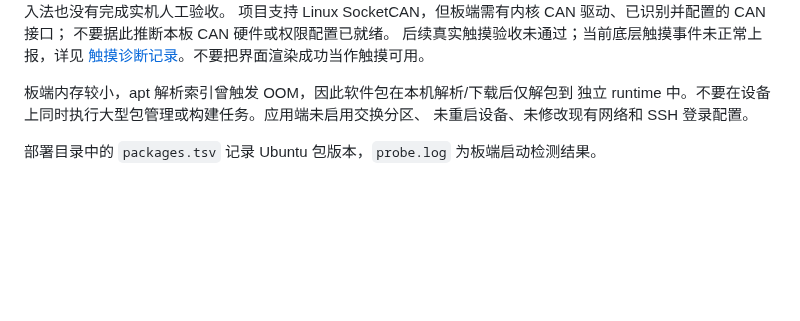
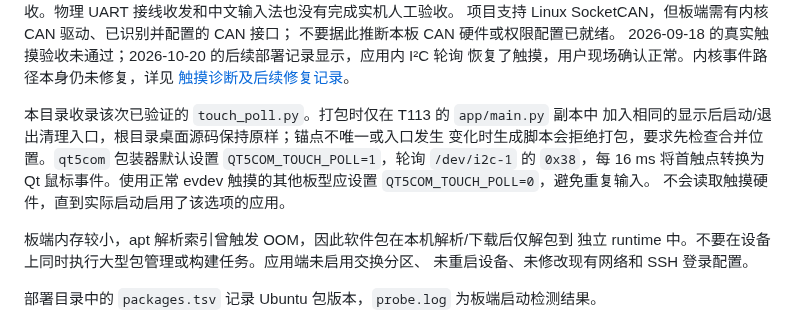
Before and after one commit to ruiofang/DebugTool, a Markdown page: deploy/t113/README.md, the part around one of its changes. GitHub-like rendering; blank space fills up the shorter version.

```diff
--- a/deploy/t113/README.md
+++ b/deploy/t113/README.md
@@ -57,8 +97,16 @@ V1.0.4 已更新并能由 systemd 启动；快捷指令循环、当前项目的
 尚未在此板完成验收。物理 UART 接线收发和中文输入法也没有完成实机人工验收。
 项目支持 Linux SocketCAN，但板端需有内核 CAN 驱动、已识别并配置的 CAN 接口；
 不要据此推断本板 CAN 硬件或权限配置已就绪。
-后续真实触摸验收未通过；当前底层触摸事件未正常上报，详见
-[触摸诊断记录](TOUCH_DIAGNOSTICS.md)。不要把界面渲染成功当作触摸可用。
+2026-09-18 的真实触摸验收未通过；2026-10-20 的后续部署记录显示，应用内 I²C 轮询
+恢复了触摸，用户现场确认正常。内核事件路径本身仍未修复，详见
+[触摸诊断及后续修复记录](TOUCH_DIAGNOSTICS.md)。
+
+本目录收录该次已验证的 `touch_poll.py`。打包时仅在 T113 的 `app/main.py` 副本中
+加入相同的显示后启动/退出清理入口，根目录桌面源码保持原样；锚点不唯一或入口发生
+变化时生成脚本会拒绝打包，要求先检查合并位置。`qt5com` 包装器默认设置
+`QT5COM_TOUCH_POLL=1`，轮询 `/dev/i2c-1` 的 `0x38`，每 16 ms 将首触点转换为 Qt
+鼠标事件。使用正常 evdev 触摸的其他板型应设置 `QT5COM_TOUCH_POLL=0`，避免重复输入。
+不会读取触摸硬件，直到实际启动启用了该选项的应用。
 
 板端内存较小，apt 解析索引曾触发 OOM，因此软件包在本机解析/下载后仅解包到
 独立 runtime 中。不要在设备上同时执行大型包管理或构建任务。应用端未启用交换分区、
```
Also changed, not shown: other parts of deploy/t113/README.md (+46 -6 lines), README.md (+9 -4 lines), deploy/t113/TOUCH_DIAGNOSTICS.md (+19 -3 lines), image.png, 16 other files.
